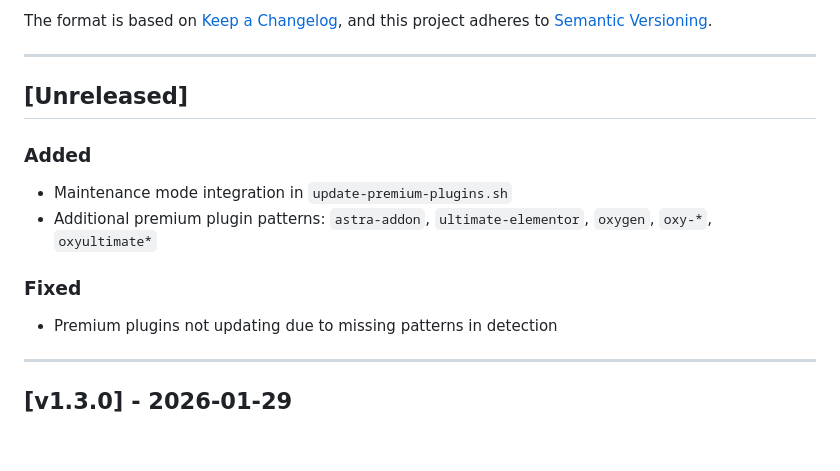
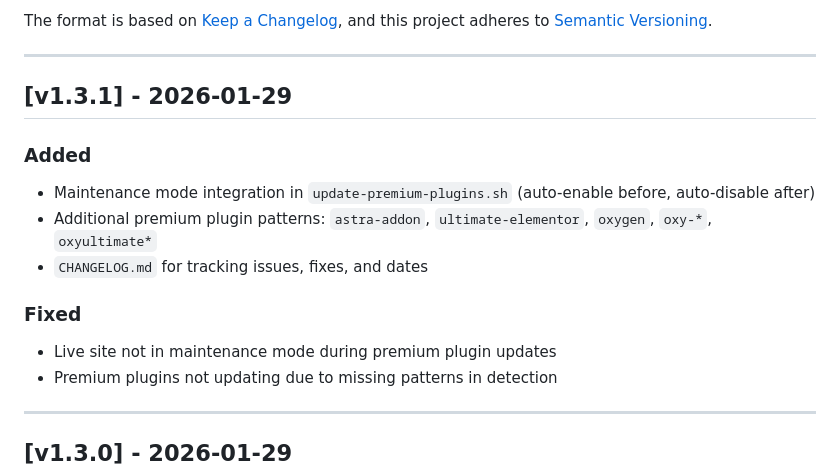
Before and after one commit to blaze-commerce/claude-wpm, a Markdown page: CHANGELOG.md, the part around the change. Drawn GitHub-style; blank space fills up the shorter version.

Commit message:
docs: move unreleased items to v1.3.1 in CHANGELOG
Co-Authored-By: Claude Opus 4.5 <noreply@anthropic.com>

```diff
--- a/CHANGELOG.md
+++ b/CHANGELOG.md
@@ -7,13 +7,15 @@ and this project adheres to [Semantic Versioning](https://semver.org/spec/v2.0.0
 
 ---
 
-## [Unreleased]
+## [v1.3.1] - 2026-01-29
 
 ### Added
-- Maintenance mode integration in `update-premium-plugins.sh`
+- Maintenance mode integration in `update-premium-plugins.sh` (auto-enable before, auto-disable after)
 - Additional premium plugin patterns: `astra-addon`, `ultimate-elementor`, `oxygen`, `oxy-*`, `oxyultimate*`
+- `CHANGELOG.md` for tracking issues, fixes, and dates
 
 ### Fixed
+- Live site not in maintenance mode during premium plugin updates
 - Premium plugins not updating due to missing patterns in detection
 
 ---
```
